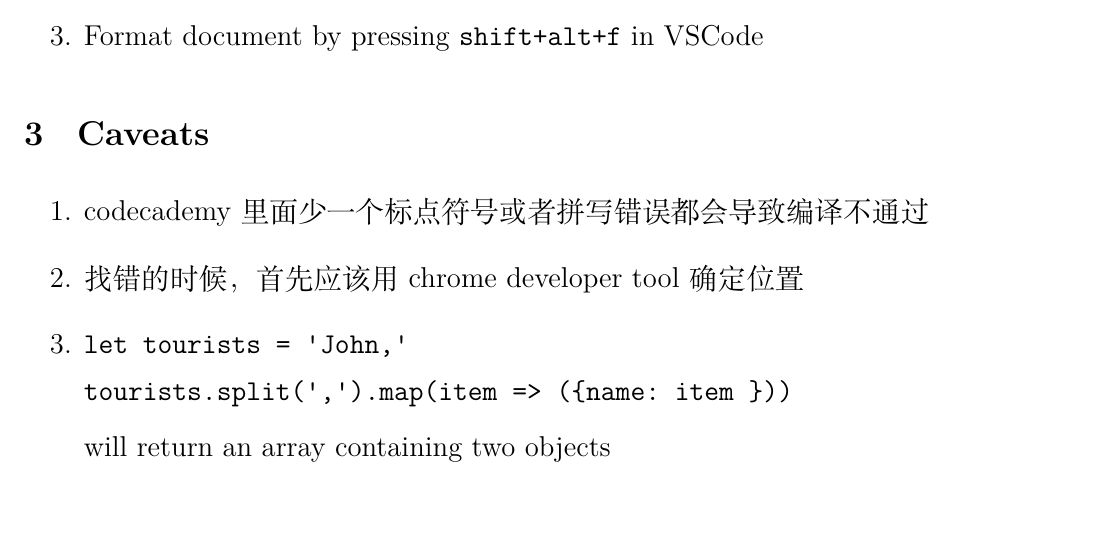
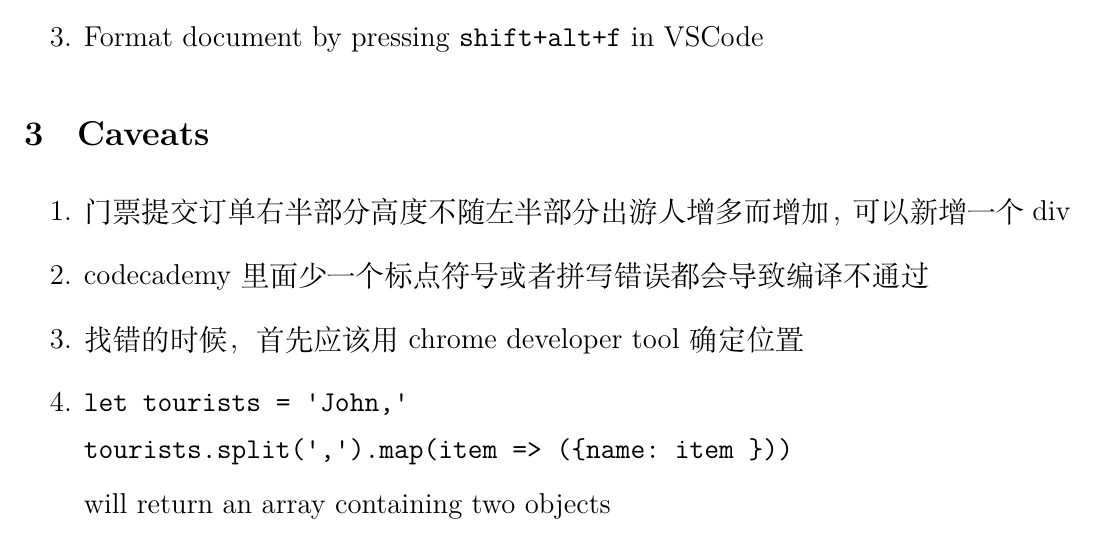
Before and after one commit to Jiapan-Yu/jsnotes, a LaTeX document (jsnote.tex): part of page 5 of 53, cut so that both start at the same text. Compiled offline with XeLaTeX.

Commit message:
add one caveat

```diff
--- a/jsnote.tex
+++ b/jsnote.tex
@@ -59,6 +59,8 @@ __proto__: Array(0) [, …]
 
 \section{Caveats}
 \begin{enumerate}
+
+\item 门票提交订单右半部分高度不随左半部分出游人增多而增加，可以新增一个div
 
 \item codecademy 里面少一个标点符号或者拼写错误都会导致编译不通过
 
```
Also changed, not shown: jsnote.pdf, 3 other files.
